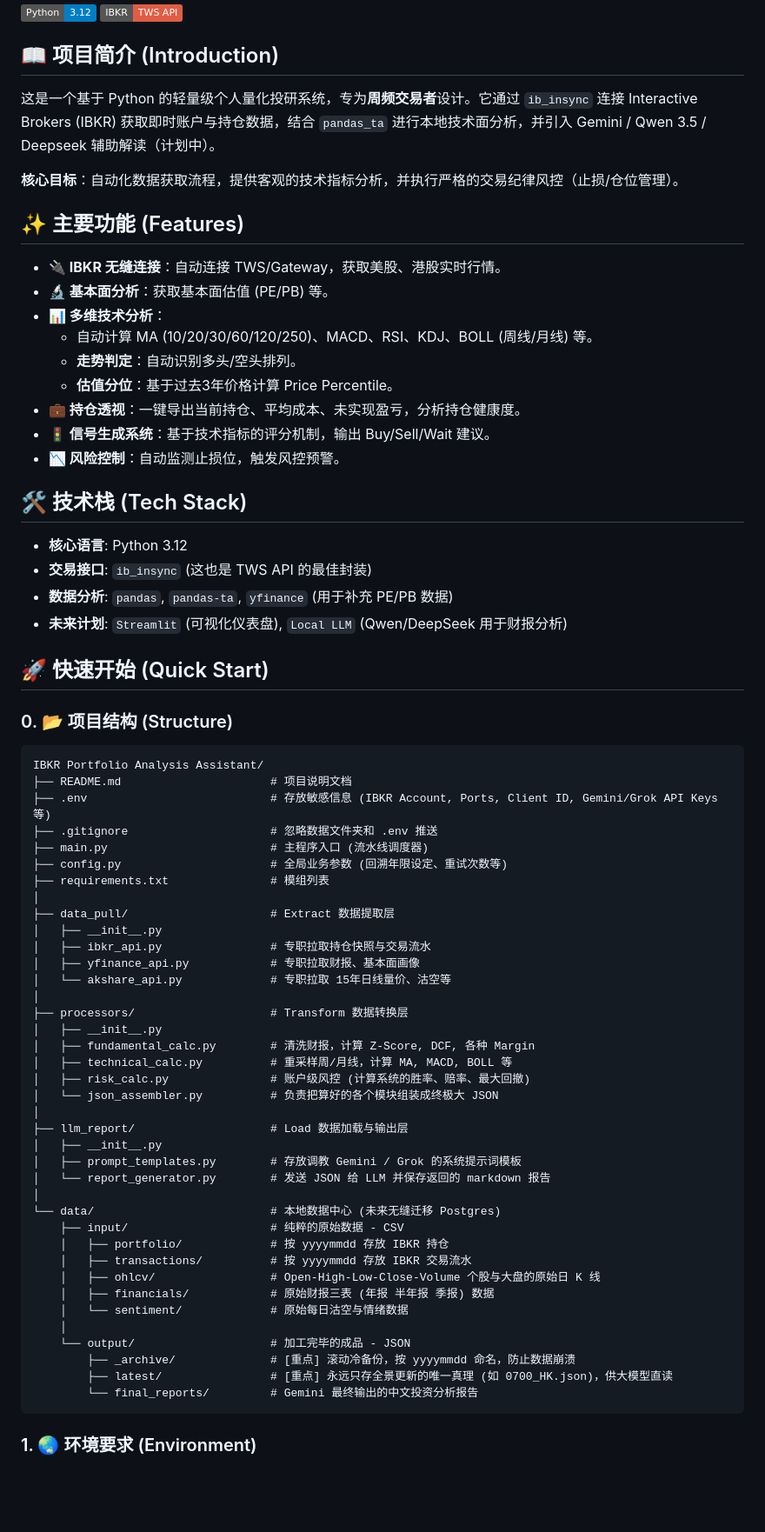
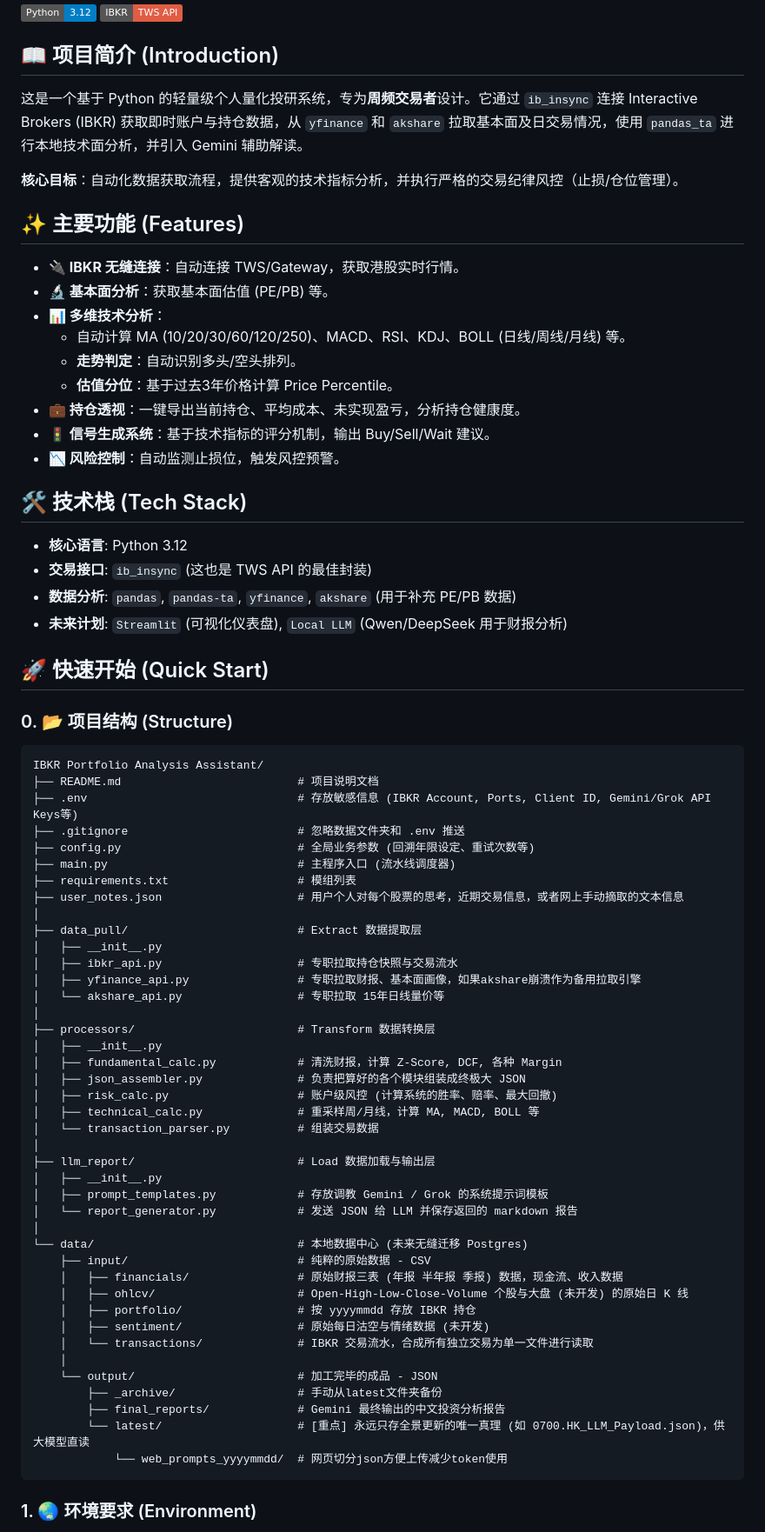
Before and after one commit to Secure-EX/ibkrtrd, a Markdown page: README.md, the part around the change. Shown at 87% size. Rendered like a GitHub page; badges without logos; blank space fills up the shorter version.

Commit message:
Update to current structure.

````diff
--- a/README.md
+++ b/README.md
@@ -5,16 +5,16 @@
 
 ## 📖 项目简介 (Introduction)
 
-这是一个基于 Python 的轻量级个人量化投研系统，专为**周频交易者**设计。它通过 `ib_insync` 连接 Interactive Brokers (IBKR) 获取即时账户与持仓数据，结合 `pandas_ta` 进行本地技术面分析，并引入 Gemini / Qwen 3.5 / Deepseek 辅助解读（计划中）。
+这是一个基于 Python 的轻量级个人量化投研系统，专为**周频交易者**设计。它通过 `ib_insync` 连接 Interactive Brokers (IBKR) 获取即时账户与持仓数据，从 `yfinance` 和 `akshare` 拉取基本面及日交易情况，使用 `pandas_ta` 进行本地技术面分析，并引入 Gemini 辅助解读。
 
 **核心目标**：自动化数据获取流程，提供客观的技术指标分析，并执行严格的交易纪律风控（止损/仓位管理）。
 
 ## ✨ 主要功能 (Features)
 
-- **🔌 IBKR 无缝连接**：自动连接 TWS/Gateway，获取美股、港股实时行情。
+- **🔌 IBKR 无缝连接**：自动连接 TWS/Gateway，获取港股实时行情。
 - **🔬 基本面分析**：获取基本面估值 (PE/PB) 等。
 - **📊 多维技术分析**：
-  - 自动计算 MA (10/20/30/60/120/250)、MACD、RSI、KDJ、BOLL (周线/月线) 等。
+  - 自动计算 MA (10/20/30/60/120/250)、MACD、RSI、KDJ、BOLL (日线/周线/月线) 等。
   - **走势判定**：自动识别多头/空头排列。
   - **估值分位**：基于过去3年价格计算 Price Percentile。
 - **💼 持仓透视**：一键导出当前持仓、平均成本、未实现盈亏，分析持仓健康度。
@@ -25,7 +25,7 @@
 
 - **核心语言**: Python 3.12
 - **交易接口**: `ib_insync` (这也是 TWS API 的最佳封装)
-- **数据分析**: `pandas`, `pandas-ta`, `yfinance` (用于补充 PE/PB 数据)
+- **数据分析**: `pandas`, `pandas-ta`, `yfinance`, `akshare` (用于补充 PE/PB 数据)
 - **未来计划**: `Streamlit` (可视化仪表盘), `Local LLM` (Qwen/DeepSeek 用于财报分析)
 
 ## 🚀 快速开始 (Quick Start)
@@ -33,43 +33,46 @@
 ### 0. 📂 项目结构 (Structure)
 ```
 IBKR Portfolio Analysis Assistant/
-├── README.md                      # 项目说明文档
-├── .env                           # 存放敏感信息 (IBKR Account, Ports, Client ID, Gemini/Grok API Keys等)
-├── .gitignore                     # 忽略数据文件夹和 .env 推送
-├── main.py                        # 主程序入口 (流水线调度器)
-├── config.py                      # 全局业务参数 (回溯年限设定、重试次数等)
-├── requirements.txt               # 模组列表
+├── README.md                          # 项目说明文档
+├── .env                               # 存放敏感信息 (IBKR Account, Ports, Client ID, Gemini/Grok API Keys等)
+├── .gitignore                         # 忽略数据文件夹和 .env 推送
+├── config.py                          # 全局业务参数 (回溯年限设定、重试次数等)
+├── main.py                            # 主程序入口 (流水线调度器)
+├── requirements.txt                   # 模组列表
+├── user_notes.json                    # 用户个人对每个股票的思考，近期交易信息，或者网上手动摘取的文本信息
 │
-├── data_pull/                     # Extract 数据提取层
+├── data_pull/                         # Extract 数据提取层
 │   ├── __init__.py
-│   ├── ibkr_api.py                # 专职拉取持仓快照与交易流水
-│   ├── yfinance_api.py            # 专职拉取财报、基本面画像
-│   └── akshare_api.py             # 专职拉取 15年日线量价、沽空等
+│   ├── ibkr_api.py                    # 专职拉取持仓快照与交易流水
+│   ├── yfinance_api.py                # 专职拉取财报、基本面画像，如果akshare崩溃作为备用拉取引擎
+│   └── akshare_api.py                 # 专职拉取 15年日线量价等
 │
-├── processors/                    # Transform 数据转换层
+├── processors/                        # Transform 数据转换层
 │   ├── __init__.py
-│   ├── fundamental_calc.py        # 清洗财报，计算 Z-Score, DCF, 各种 Margin
-│   ├── technical_calc.py          # 重采样周/月线，计算 MA, MACD, BOLL 等
-│   ├── risk_calc.py               # 账户级风控 (计算系统的胜率、赔率、最大回撤)
-│   └── json_assembler.py          # 负责把算好的各个模块组装成终极大 JSON
+│   ├── fundamental_calc.py            # 清洗财报，计算 Z-Score, DCF, 各种 Margin
+│   ├── json_assembler.py              # 负责把算好的各个模块组装成终极大 JSON
+│   ├── risk_calc.py                   # 账户级风控 (计算系统的胜率、赔率、最大回撤)
+│   ├── technical_calc.py              # 重采样周/月线，计算 MA, MACD, BOLL 等
+│   └── transaction_parser.py          # 组装交易数据
 │
-├── llm_report/                    # Load 数据加载与输出层
+├── llm_report/                        # Load 数据加载与输出层
 │   ├── __init__.py
-│   ├── prompt_templates.py        # 存放调教 Gemini / Grok 的系统提示词模板
-│   └── report_generator.py        # 发送 JSON 给 LLM 并保存返回的 markdown 报告
+│   ├── prompt_templates.py            # 存放调教 Gemini / Grok 的系统提示词模板
+│   └── report_generator.py            # 发送 JSON 给 LLM 并保存返回的 markdown 报告
 │
-└── data/                          # 本地数据中心 (未来无缝迁移 Postgres)
-    ├── input/                     # 纯粹的原始数据 - CSV
-    │   ├── portfolio/             # 按 yyyymmdd 存放 IBKR 持仓
-    │   ├── transactions/          # 按 yyyymmdd 存放 IBKR 交易流水
-    │   ├── ohlcv/                 # Open-High-Low-Close-Volume 个股与大盘的原始日 K 线
-    │   ├── financials/            # 原始财报三表 (年报 半年报 季报) 数据
-    │   └── sentiment/             # 原始每日沽空与情绪数据
+└── data/                              # 本地数据中心 (未来无缝迁移 Postgres)
+    ├── input/                         # 纯粹的原始数据 - CSV
+    │   ├── financials/                # 原始财报三表 (年报 半年报 季报) 数据，现金流、收入数据
+    │   ├── ohlcv/                     # Open-High-Low-Close-Volume 个股与大盘 (未开发) 的原始日 K 线
+    │   ├── portfolio/                 # 按 yyyymmdd 存放 IBKR 持仓
+    │   ├── sentiment/                 # 原始每日沽空与情绪数据 (未开发)
+    │   └── transactions/              # IBKR 交易流水，合成所有独立交易为单一文件进行读取
     │
-    └── output/                    # 加工完毕的成品 - JSON
-        ├── _archive/              # [重点] 滚动冷备份，按 yyyymmdd 命名，防止数据崩溃
-        ├── latest/                # [重点] 永远只存全景更新的唯一真理 (如 0700_HK.json)，供大模型直读
-        └── final_reports/         # Gemini 最终输出的中文投资分析报告
+    └── output/                        # 加工完毕的成品 - JSON
+        ├── _archive/                  # 手动从latest文件夹备份
+        ├── final_reports/             # Gemini 最终输出的中文投资分析报告
+        └── latest/                    # [重点] 永远只存全景更新的唯一真理 (如 0700.HK_LLM_Payload.json)，供大模型直读
+            └── web_prompts_yyyymmdd/  # 网页切分json方便上传减少token使用
 ```
 
 ### 1. 🌏 环境要求 (Environment)
````
